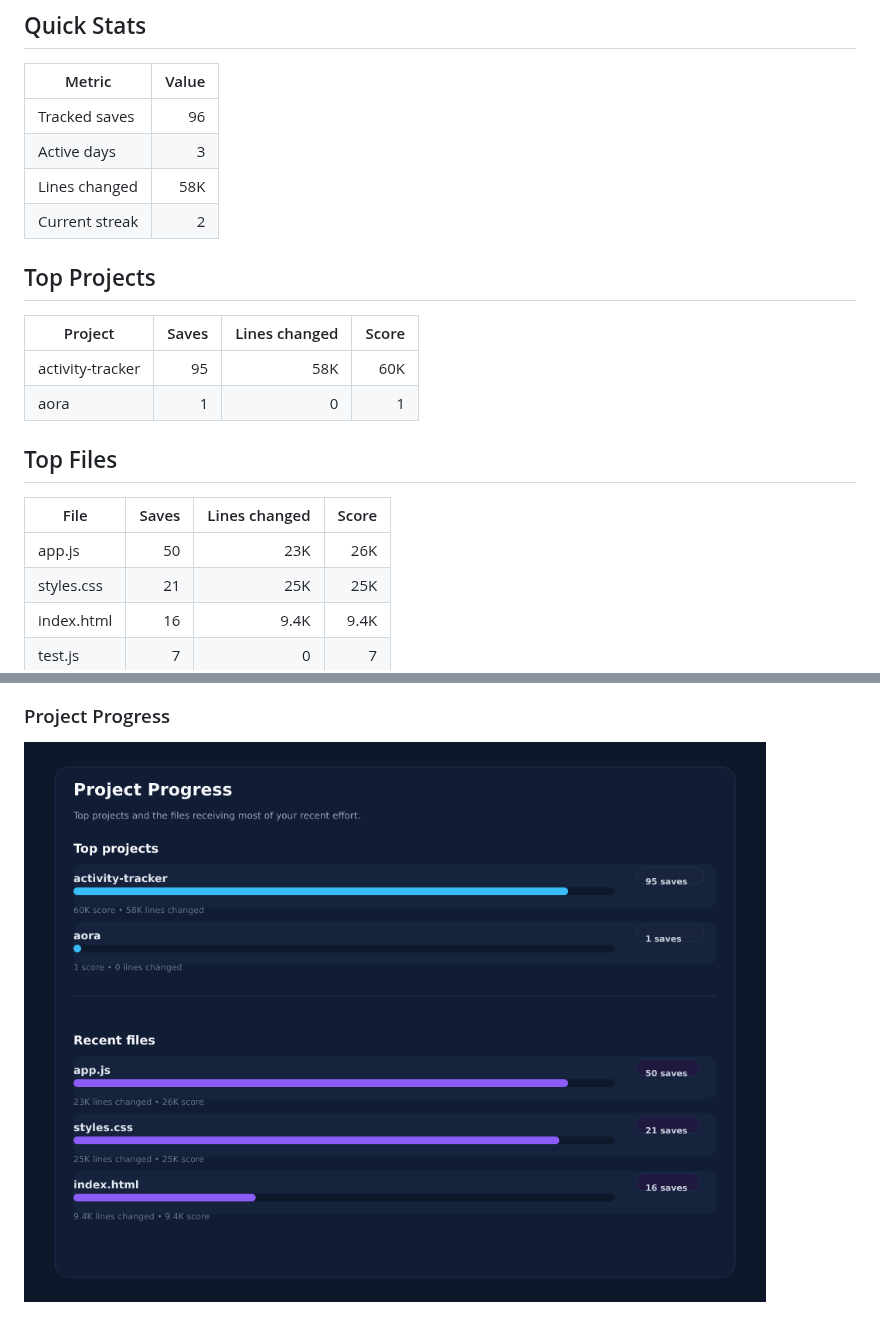
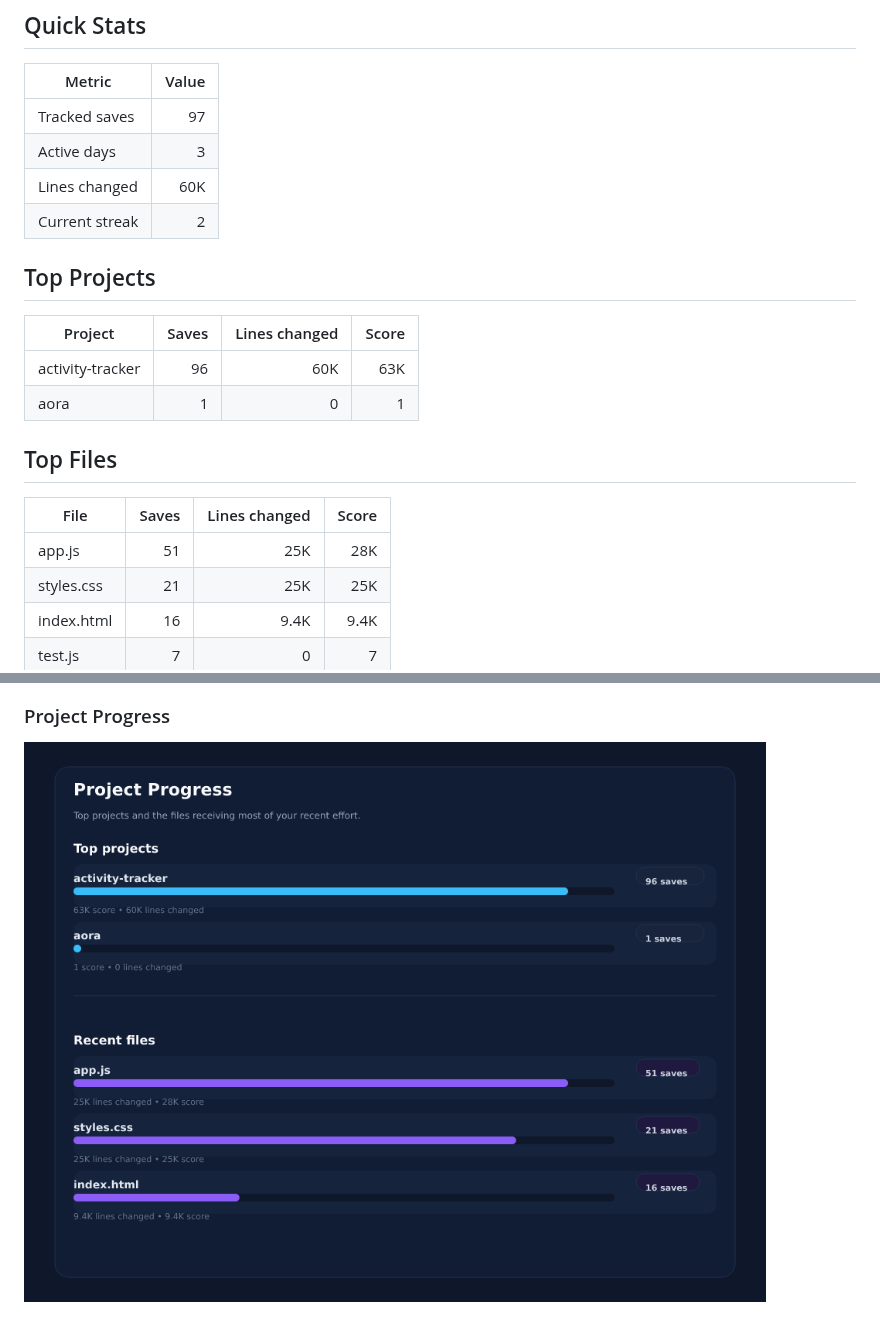
Before and after one commit to Sonkarrushikesh22/activity-tracker, a Markdown page: visualizations/README.md, 2 parts joined by grey strips. Drawn GitHub-style; pictures changed too: visualizations/activity-chart.png.

Commit message:
Update visualizations

```diff
--- a/visualizations/README.md
+++ b/visualizations/README.md
@@ -6,23 +6,23 @@ PNG assets are generated for profile display. SVG versions remain here for debug
 
 | Metric | Value |
 | --- | ---: |
-| Tracked saves | 96 |
+| Tracked saves | 97 |
 | Active days | 3 |
-| Lines changed | 58K |
+| Lines changed | 60K |
 | Current streak | 2 |
 
 ## Top Projects
 
 | Project | Saves | Lines changed | Score |
 | --- | ---: | ---: | ---: |
-| activity-tracker | 95 | 58K | 60K |
+| activity-tracker | 96 | 60K | 63K |
 | aora | 1 | 0 | 1 |
 
 ## Top Files
 
 | File | Saves | Lines changed | Score |
 | --- | ---: | ---: | ---: |
-| app.js | 50 | 23K | 26K |
+| app.js | 51 | 25K | 28K |
 | styles.css | 21 | 25K | 25K |
 | index.html | 16 | 9.4K | 9.4K |
 | test.js | 7 | 0 | 7 |
```
Also changed, not shown: other parts of visualizations/README.md (+1 -1 lines), visualizations/summary-card.png, 2 other files.
